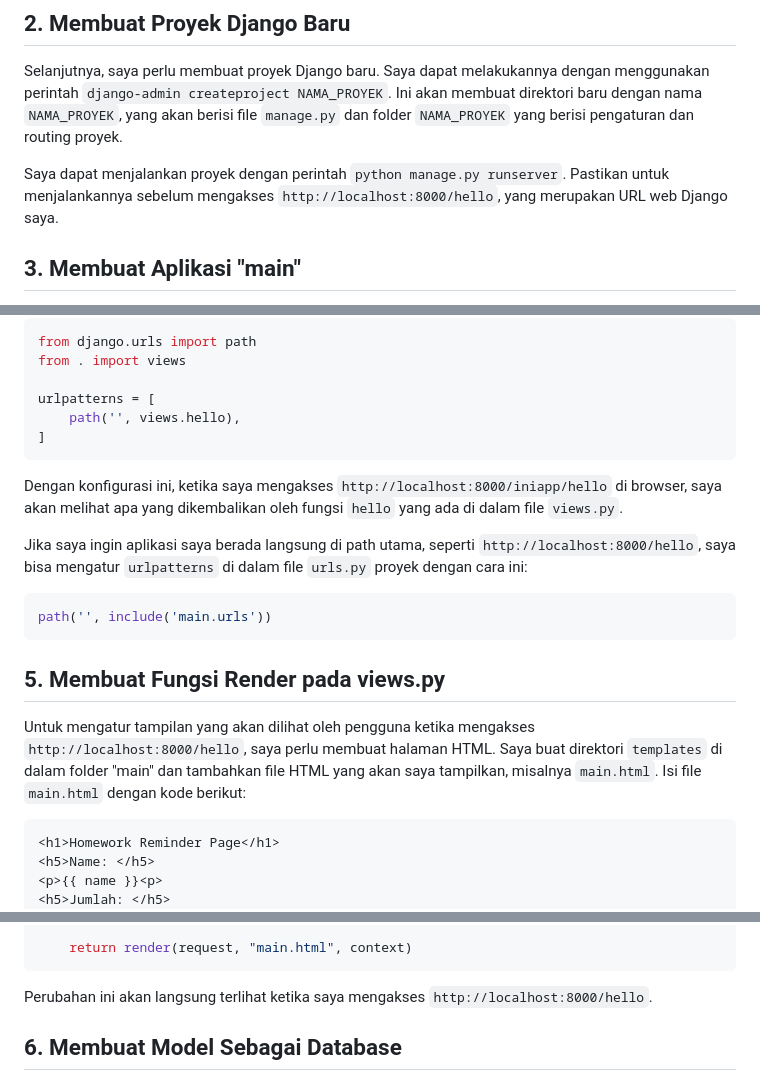
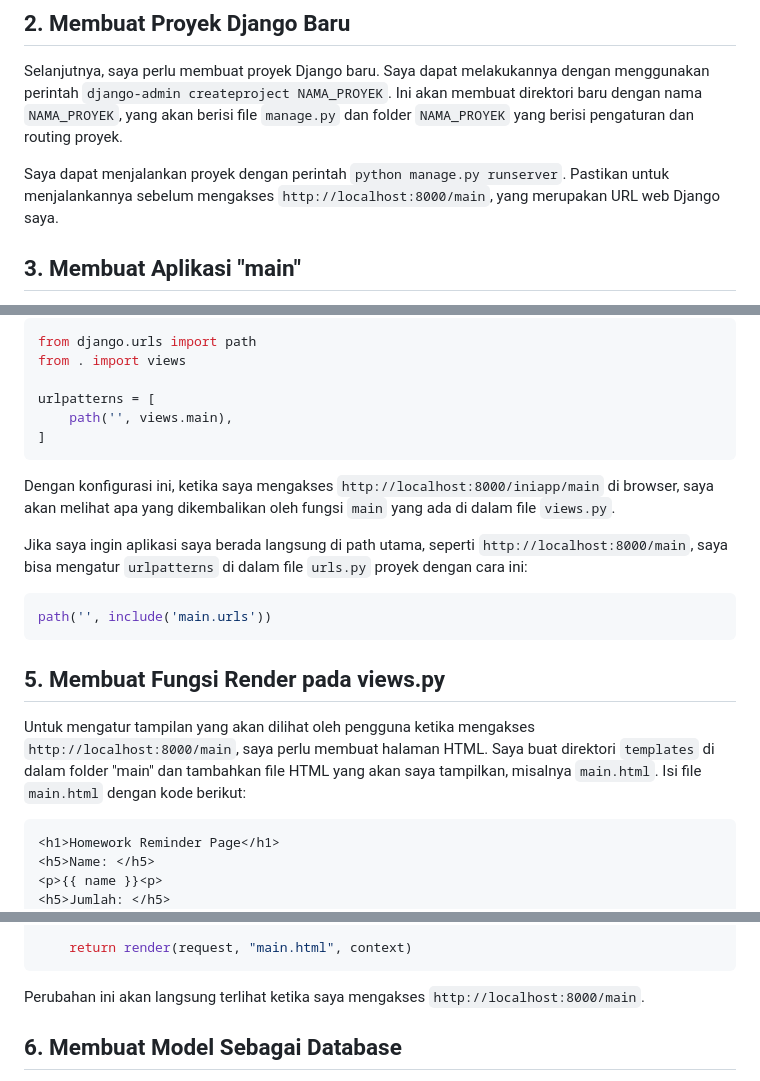
Before and after one commit to Metry630/homework_reminders, a Markdown page: README.md, 3 parts joined by grey strips. Drawn GitHub-style.

````diff
--- a/README.md
+++ b/README.md
@@ -36,7 +36,7 @@ pip install -r requirements.txt
 ## 2. Membuat Proyek Django Baru
 Selanjutnya, saya perlu membuat proyek Django baru. Saya dapat melakukannya dengan menggunakan perintah `django-admin createproject NAMA_PROYEK`. Ini akan membuat direktori baru dengan nama `NAMA_PROYEK`, yang akan berisi file `manage.py` dan folder `NAMA_PROYEK` yang berisi pengaturan dan routing proyek.
 
-Saya dapat menjalankan proyek dengan perintah `python manage.py runserver`. Pastikan untuk menjalankannya sebelum mengakses `http://localhost:8000/hello`, yang merupakan URL web Django saya.
+Saya dapat menjalankan proyek dengan perintah `python manage.py runserver`. Pastikan untuk menjalankannya sebelum mengakses `http://localhost:8000/main`, yang merupakan URL web Django saya.
 
 ## 3. Membuat Aplikasi "main"
 Selanjutnya, saya perlu membuat aplikasi dengan nama "main" di dalam proyek saya. Saya dapat melakukannya dengan perintah `python manage.py createapp NAMA_APLIKASI`. Setelah membuat aplikasi, saya perlu mendaftarkannya di dalam file `settings.py` yang berada di dalam folder proyek. Saya tambahkan nama aplikasi tersebut ke dalam `INSTALLED_APPS` seperti ini:
@@ -73,20 +73,20 @@ from django.urls import path
 from . import views
 
 urlpatterns = [
-    path('', views.hello),
+    path('', views.main),
 ]
 ```
 
-Dengan konfigurasi ini, ketika saya mengakses `http://localhost:8000/iniapp/hello` di browser, saya akan melihat apa yang dikembalikan oleh fungsi `hello` yang ada di dalam file `views.py`.
+Dengan konfigurasi ini, ketika saya mengakses `http://localhost:8000/iniapp/main` di browser, saya akan melihat apa yang dikembalikan oleh fungsi `main` yang ada di dalam file `views.py`.
 
-Jika saya ingin aplikasi saya berada langsung di path utama, seperti `http://localhost:8000/hello`, saya bisa mengatur `urlpatterns` di dalam file `urls.py` proyek dengan cara ini:
+Jika saya ingin aplikasi saya berada langsung di path utama, seperti `http://localhost:8000/main`, saya bisa mengatur `urlpatterns` di dalam file `urls.py` proyek dengan cara ini:
 
 ```python
 path('', include('main.urls'))
 ```
 
 ## 5. Membuat Fungsi Render pada views.py
-Untuk mengatur tampilan yang akan dilihat oleh pengguna ketika mengakses `http://localhost:8000/hello`, saya perlu membuat halaman HTML. Saya buat direktori `templates` di dalam folder "main" dan tambahkan file HTML yang akan saya tampilkan, misalnya `main.html`. Isi file `main.html` dengan kode berikut:
+Untuk mengatur tampilan yang akan dilihat oleh pengguna ketika mengakses `http://localhost:8000/main`, saya perlu membuat halaman HTML. Saya buat direktori `templates` di dalam folder "main" dan tambahkan file HTML yang akan saya tampilkan, misalnya `main.html`. Isi file `main.html` dengan kode berikut:
 
 ```html
 <h1>Homework Reminder Page</h1>
@@ -113,7 +113,7 @@ def show_main(request):
     return render(request, "main.html", context)
 ```
 
-Perubahan ini akan langsung terlihat ketika saya mengakses `http://localhost:8000/hello`.
+Perubahan ini akan langsung terlihat ketika saya mengakses `http://localhost:8000/main`.
 
 ## 6. Membuat Model Sebagai Database
 Jika saya ingin menggunakan database, saya perlu membuat model yang akan menjadi penghubung antara Python dan database saya. Model ini akan berada di dalam file `models.py` di dalam aplikasi "main". Sebagai contoh, jika saya ingin membuat database yang berisi informasi tentang barang dengan atribut nama, jumlah, dan deskripsi, saya dapat membuat model seperti ini:
````
